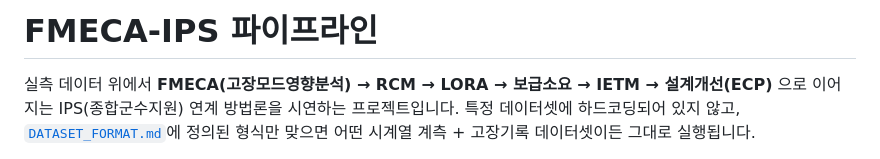
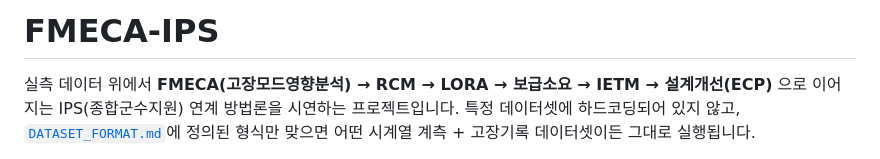
Before and after one commit to yeahj1498/fmeca-ips, a Markdown page: README.md, the part around the change. Drawn GitHub-style.

Commit message:
Modify README title and content
Updated project title in README and removed Korean text.

```diff
--- a/README.md
+++ b/README.md
@@ -1,4 +1,4 @@
-# FMECA-IPS 파이프라인
+# FMECA-IPS
 
 실측 데이터 위에서 **FMECA(고장모드영향분석) → RCM → LORA → 보급소요 → IETM → 설계개선(ECP)**
 으로 이어지는 IPS(종합군수지원) 연계 방법론을 시연하는 프로젝트입니다. 특정 데이터셋에
```
